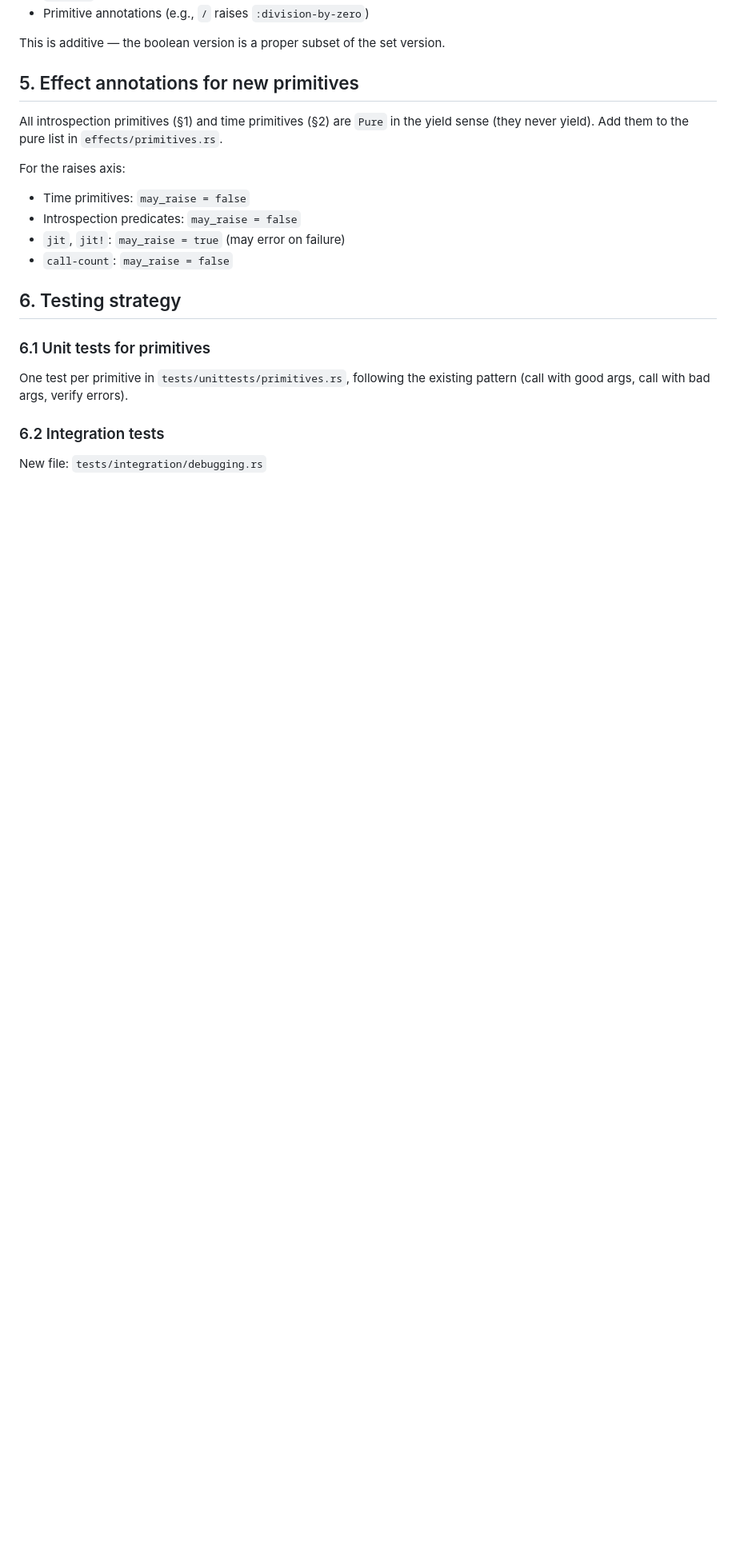
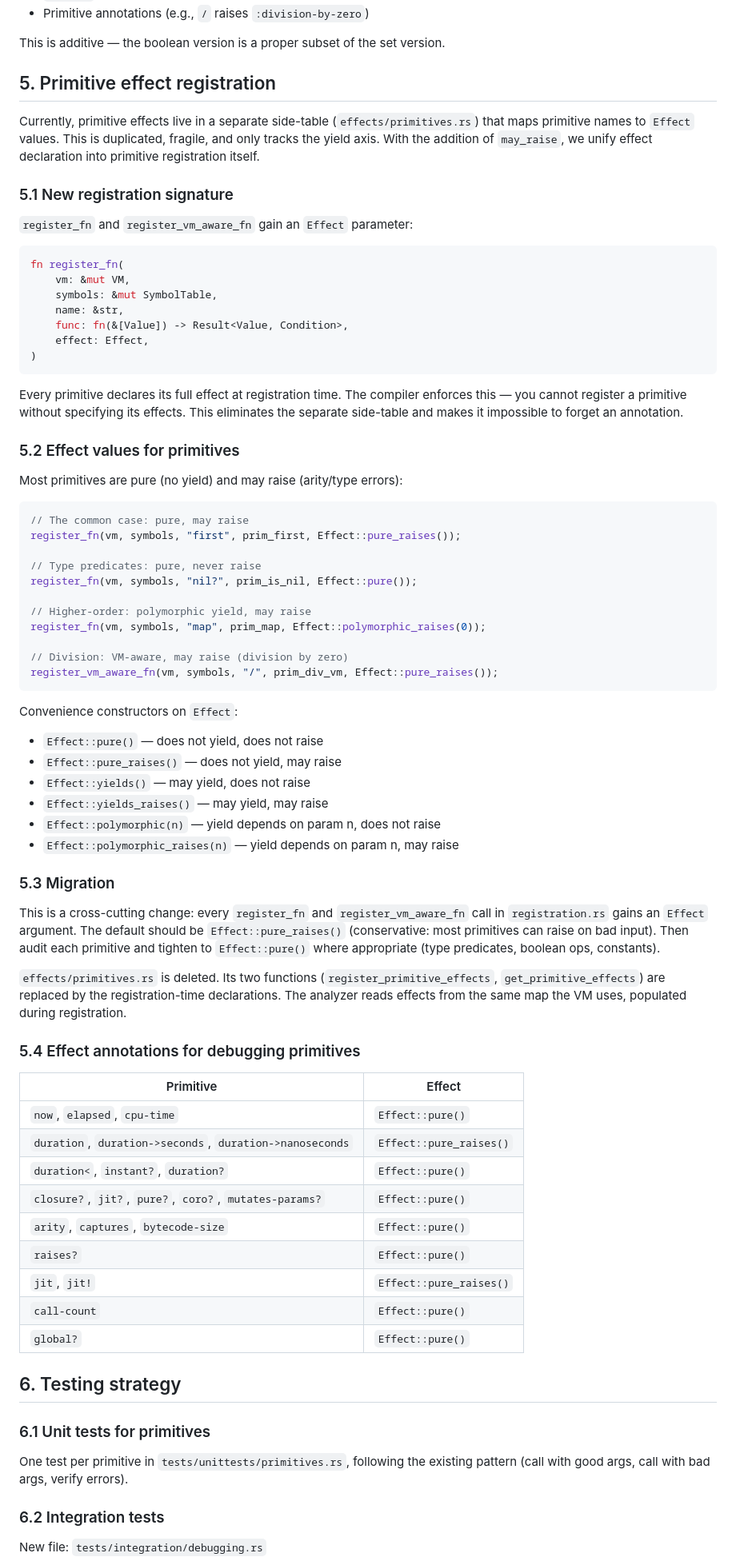
Before and after one commit to disruptek/elle, a Markdown page: docs/DEBUGGING.md, the part around one of its changes. Shown at 80% size. Drawn GitHub-style; blank space fills up the shorter version.

Commit message:
Unify primitive effect registration with may_raise
Primitives now declare their full Effect (yield behavior + may_raise)
at registration time, eliminating the separate side-table in
effects/primitives.rs. The analyzer uses the registered effects
directly, so raises? inference is correct even for closures that only
call primitives.

New registration signature: register_fn(vm, symbols, name, func, effect)
Convenience constructors: Effect::pure(), pure_raises(), yields(), etc.
Default for most primitives: pure_raises() (conservative: arity/type errors).

````diff
--- a/docs/DEBUGGING.md
+++ b/docs/DEBUGGING.md
@@ -380,17 +380,86 @@ Once the boolean tracking is proven correct, we can extend to
 
 This is additive — the boolean version is a proper subset of the set version.
 
-## 5. Effect annotations for new primitives
+## 5. Primitive effect registration
 
-All introspection primitives (§1) and time primitives (§2) are `Pure`
-in the yield sense (they never yield). Add them to the pure list in
-`effects/primitives.rs`.
+Currently, primitive effects live in a separate side-table
+(`effects/primitives.rs`) that maps primitive names to `Effect` values.
+This is duplicated, fragile, and only tracks the yield axis. With the
+addition of `may_raise`, we unify effect declaration into primitive
+registration itself.
 
-For the raises axis:
-- Time primitives: `may_raise = false`
-- Introspection predicates: `may_raise = false`
-- `jit`, `jit!`: `may_raise = true` (may error on failure)
-- `call-count`: `may_raise = false`
+### 5.1 New registration signature
+
+`register_fn` and `register_vm_aware_fn` gain an `Effect` parameter:
+
+```rust
+fn register_fn(
+    vm: &mut VM,
+    symbols: &mut SymbolTable,
+    name: &str,
+    func: fn(&[Value]) -> Result<Value, Condition>,
+    effect: Effect,
+)
+```
+
+Every primitive declares its full effect at registration time. The
+compiler enforces this — you cannot register a primitive without
+specifying its effects. This eliminates the separate side-table and
+makes it impossible to forget an annotation.
+
+### 5.2 Effect values for primitives
+
+Most primitives are pure (no yield) and may raise (arity/type errors):
+
+```rust
+// The common case: pure, may raise
+register_fn(vm, symbols, "first", prim_first, Effect::pure_raises());
+
+// Type predicates: pure, never raise
+register_fn(vm, symbols, "nil?", prim_is_nil, Effect::pure());
+
+// Higher-order: polymorphic yield, may raise
+register_fn(vm, symbols, "map", prim_map, Effect::polymorphic_raises(0));
+
+// Division: VM-aware, may raise (division by zero)
+register_vm_aware_fn(vm, symbols, "/", prim_div_vm, Effect::pure_raises());
+```
+
+Convenience constructors on `Effect`:
+- `Effect::pure()` — does not yield, does not raise
+- `Effect::pure_raises()` — does not yield, may raise
+- `Effect::yields()` — may yield, does not raise
+- `Effect::yields_raises()` — may yield, may raise
+- `Effect::polymorphic(n)` — yield depends on param n, does not raise
+- `Effect::polymorphic_raises(n)` — yield depends on param n, may raise
+
+### 5.3 Migration
+
+This is a cross-cutting change: every `register_fn` and
+`register_vm_aware_fn` call in `registration.rs` gains an `Effect`
+argument. The default should be `Effect::pure_raises()` (conservative:
+most primitives can raise on bad input). Then audit each primitive and
+tighten to `Effect::pure()` where appropriate (type predicates, boolean
+ops, constants).
+
+`effects/primitives.rs` is deleted. Its two functions
+(`register_primitive_effects`, `get_primitive_effects`) are replaced by
+the registration-time declarations. The analyzer reads effects from the
+same map the VM uses, populated during registration.
+
+### 5.4 Effect annotations for debugging primitives
+
+| Primitive | Effect |
+|-----------|--------|
+| `now`, `elapsed`, `cpu-time` | `Effect::pure()` |
+| `duration`, `duration->seconds`, `duration->nanoseconds` | `Effect::pure_raises()` |
+| `duration<`, `instant?`, `duration?` | `Effect::pure()` |
+| `closure?`, `jit?`, `pure?`, `coro?`, `mutates-params?` | `Effect::pure()` |
+| `arity`, `captures`, `bytecode-size` | `Effect::pure()` |
+| `raises?` | `Effect::pure()` |
+| `jit`, `jit!` | `Effect::pure_raises()` |
+| `call-count` | `Effect::pure()` |
+| `global?` | `Effect::pure()` |
 
 ## 6. Testing strategy
 
````
Also changed, not shown: other parts of docs/DEBUGGING.md (+3 -3 lines), refactor/PLAN.md (+22 -9 lines).
